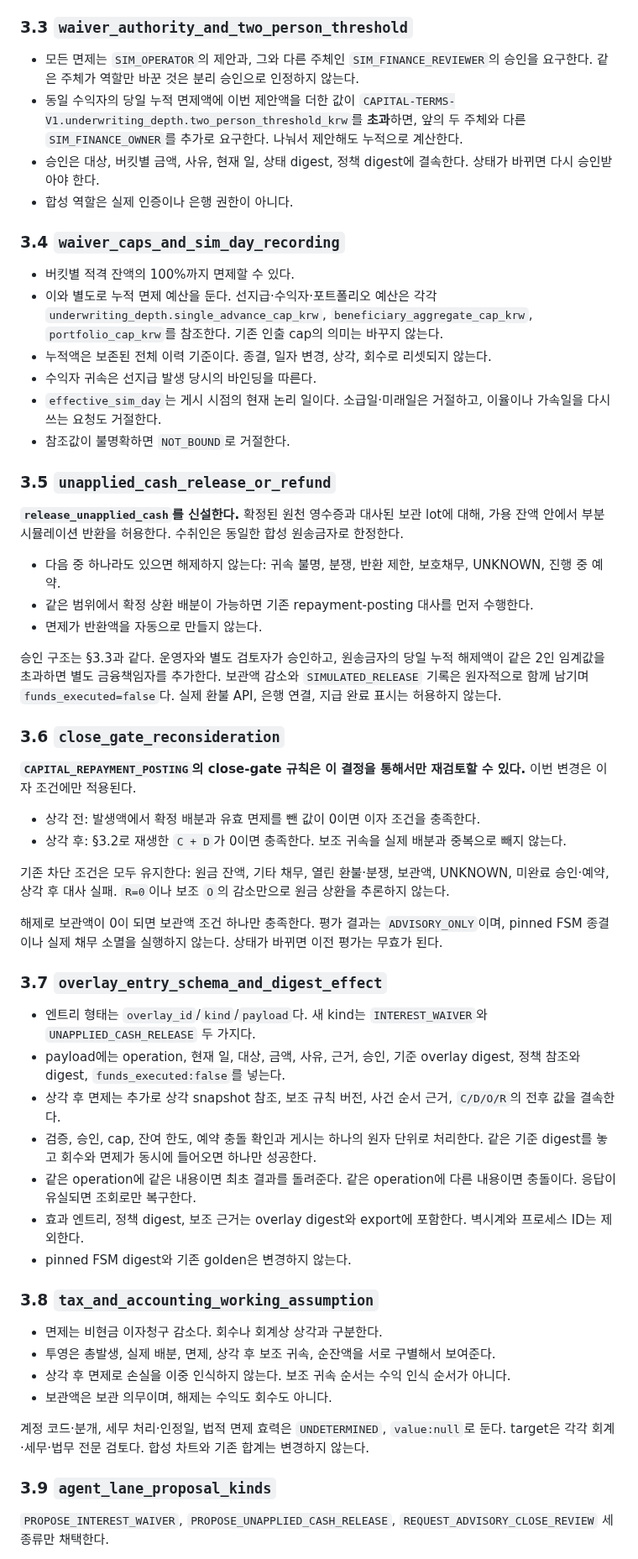
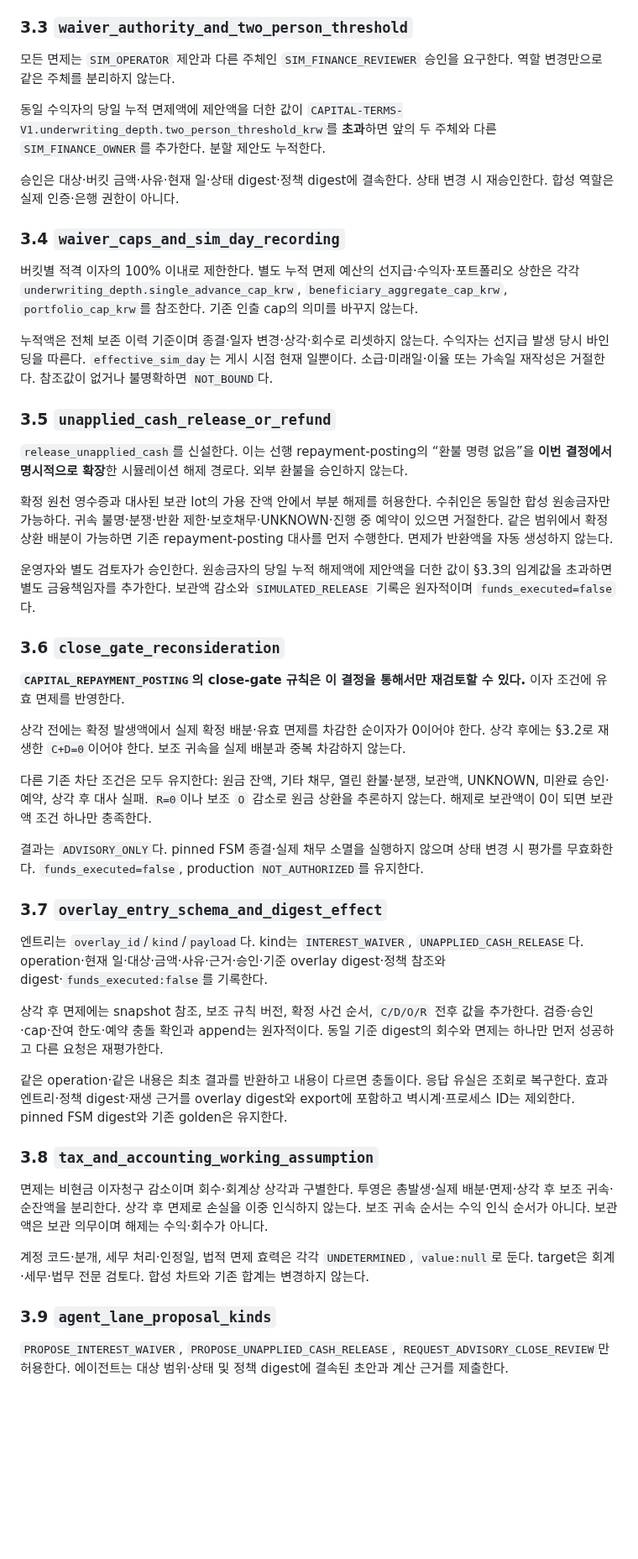
Before and after one commit to SUNBURN-Golden/KIX-CAPITAL, a Markdown page: docs/decisions/CAPITAL_WAIVER_WRITEOFF.md, the part around one of its changes. Shown at 84% size. Rendered like a GitHub page; blank space fills up the shorter version.

```diff
--- a/docs/decisions/CAPITAL_WAIVER_WRITEOFF.md
+++ b/docs/decisions/CAPITAL_WAIVER_WRITEOFF.md
@@ -92,61 +74,51 @@ CAP 매핑은 허용된 선행 노트의 사용례를 따랐다. CAP 정본 전
 
 ### 3.3 `waiver_authority_and_two_person_threshold`
 
-- 모든 면제는 `SIM_OPERATOR`의 제안과, 그와 다른 주체인 `SIM_FINANCE_REVIEWER`의 승인을 요구한다. 같은 주체가 역할만 바꾼 것은 분리 승인으로 인정하지 않는다.
-- 동일 수익자의 당일 누적 면제액에 이번 제안액을 더한 값이 `CAPITAL-TERMS-V1.underwriting_depth.two_person_threshold_krw`를 **초과**하면, 앞의 두 주체와 다른 `SIM_FINANCE_OWNER`를 추가로 요구한다. 나눠서 제안해도 누적으로 계산한다.
-- 승인은 대상, 버킷별 금액, 사유, 현재 일, 상태 digest, 정책 digest에 결속한다. 상태가 바뀌면 다시 승인받아야 한다.
-- 합성 역할은 실제 인증이나 은행 권한이 아니다.
+모든 면제는 `SIM_OPERATOR` 제안과 다른 주체인 `SIM_FINANCE_REVIEWER` 승인을 요구한다. 역할 변경만으로 같은 주체를 분리하지 않는다.
+
+동일 수익자의 당일 누적 면제액에 제안액을 더한 값이 `CAPITAL-TERMS-V1.underwriting_depth.two_person_threshold_krw`를 **초과**하면 앞의 두 주체와 다른 `SIM_FINANCE_OWNER`를 추가한다. 분할 제안도 누적한다.
+
+승인은 대상·버킷 금액·사유·현재 일·상태 digest·정책 digest에 결속한다. 상태 변경 시 재승인한다. 합성 역할은 실제 인증·은행 권한이 아니다.
 
 ### 3.4 `waiver_caps_and_sim_day_recording`
 
-- 버킷별 적격 잔액의 100%까지 면제할 수 있다.
-- 이와 별도로 누적 면제 예산을 둔다. 선지급·수익자·포트폴리오 예산은 각각 `underwriting_depth.single_advance_cap_krw`, `beneficiary_aggregate_cap_krw`, `portfolio_cap_krw`를 참조한다. 기존 인출 cap의 의미는 바꾸지 않는다.
-- 누적액은 보존된 전체 이력 기준이다. 종결, 일자 변경, 상각, 회수로 리셋되지 않는다.
-- 수익자 귀속은 선지급 발생 당시의 바인딩을 따른다.
-- `effective_sim_day`는 게시 시점의 현재 논리 일이다. 소급일·미래일은 거절하고, 이율이나 가속일을 다시 쓰는 요청도 거절한다.
-- 참조값이 불명확하면 `NOT_BOUND`로 거절한다.
+버킷별 적격 이자의 100% 이내로 제한한다. 별도 누적 면제 예산의 선지급·수익자·포트폴리오 상한은 각각 `underwriting_depth.single_advance_cap_krw`, `beneficiary_aggregate_cap_krw`, `portfolio_cap_krw`를 참조한다. 기존 인출 cap의 의미를 바꾸지 않는다.
+
+누적액은 전체 보존 이력 기준이며 종결·일자 변경·상각·회수로 리셋하지 않는다. 수익자는 선지급 발생 당시 바인딩을 따른다. `effective_sim_day`는 게시 시점 현재 일뿐이다. 소급·미래일·이율 또는 가속일 재작성은 거절한다. 참조값이 없거나 불명확하면 `NOT_BOUND`다.
 
 ### 3.5 `unapplied_cash_release_or_refund`
 
-**`release_unapplied_cash`를 신설한다.** 확정된 원천 영수증과 대사된 보관 lot에 대해, 가용 잔액 안에서 부분 시뮬레이션 반환을 허용한다. 수취인은 동일한 합성 원송금자로 한정한다.
+`release_unapplied_cash`를 신설한다. 이는 선행 repayment-posting의 “환불 명령 없음”을 **이번 결정에서 명시적으로 확장**한 시뮬레이션 해제 경로다. 외부 환불을 승인하지 않는다.
 
-- 다음 중 하나라도 있으면 해제하지 않는다: 귀속 불명, 분쟁, 반환 제한, 보호채무, UNKNOWN, 진행 중 예약.
-- 같은 범위에서 확정 상환 배분이 가능하면 기존 repayment-posting 대사를 먼저 수행한다.
-- 면제가 반환액을 자동으로 만들지 않는다.
+확정 원천 영수증과 대사된 보관 lot의 가용 잔액 안에서 부분 해제를 허용한다. 수취인은 동일한 합성 원송금자만 가능하다. 귀속 불명·분쟁·반환 제한·보호채무·UNKNOWN·진행 중 예약이 있으면 거절한다. 같은 범위에서 확정 상환 배분이 가능하면 기존 repayment-posting 대사를 먼저 수행한다. 면제가 반환액을 자동 생성하지 않는다.
 
-승인 구조는 §3.3과 같다. 운영자와 별도 검토자가 승인하고, 원송금자의 당일 누적 해제액이 같은 2인 임계값을 초과하면 별도 금융책임자를 추가한다. 보관액 감소와 `SIMULATED_RELEASE` 기록은 원자적으로 함께 남기며 `funds_executed=false`다. 실제 환불 API, 은행 연결, 지급 완료 표시는 허용하지 않는다.
+운영자와 별도 검토자가 승인한다. 원송금자의 당일 누적 해제액에 제안액을 더한 값이 §3.3의 임계값을 초과하면 별도 금융책임자를 추가한다. 보관액 감소와 `SIMULATED_RELEASE` 기록은 원자적이며 `funds_executed=false`다.
 
 ### 3.6 `close_gate_reconsideration`
 
-**`CAPITAL_REPAYMENT_POSTING`의 close-gate 규칙은 이 결정을 통해서만 재검토할 수 있다.** 이번 변경은 이자 조건에만 적용된다.
+**`CAPITAL_REPAYMENT_POSTING`의 close-gate 규칙은 이 결정을 통해서만 재검토할 수 있다.** 이자 조건에 유효 면제를 반영한다.
 
-- 상각 전: 발생액에서 확정 배분과 유효 면제를 뺀 값이 0이면 이자 조건을 충족한다.
-- 상각 후: §3.2로 재생한 `C + D`가 0이면 충족한다. 보조 귀속을 실제 배분과 중복으로 빼지 않는다.
+상각 전에는 확정 발생액에서 실제 확정 배분·유효 면제를 차감한 순이자가 0이어야 한다. 상각 후에는 §3.2로 재생한 `C+D=0`이어야 한다. 보조 귀속을 실제 배분과 중복 차감하지 않는다.
 
-기존 차단 조건은 모두 유지한다: 원금 잔액, 기타 채무, 열린 환불·분쟁, 보관액, UNKNOWN, 미완료 승인·예약, 상각 후 대사 실패. `R=0`이나 보조 `O`의 감소만으로 원금 상환을 추론하지 않는다.
+다른 기존 차단 조건은 모두 유지한다: 원금 잔액, 기타 채무, 열린 환불·분쟁, 보관액, UNKNOWN, 미완료 승인·예약, 상각 후 대사 실패. `R=0`이나 보조 `O` 감소로 원금 상환을 추론하지 않는다. 해제로 보관액이 0이 되면 보관액 조건 하나만 충족한다.
 
-해제로 보관액이 0이 되면 보관액 조건 하나만 충족한다. 평가 결과는 `ADVISORY_ONLY`이며, pinned FSM 종결이나 실제 채무 소멸을 실행하지 않는다. 상태가 바뀌면 이전 평가는 무효가 된다.
+결과는 `ADVISORY_ONLY`다. pinned FSM 종결·실제 채무 소멸을 실행하지 않으며 상태 변경 시 평가를 무효화한다. `funds_executed=false`, production `NOT_AUTHORIZED`를 유지한다.
 
 ### 3.7 `overlay_entry_schema_and_digest_effect`
 
-- 엔트리 형태는 `overlay_id`/`kind`/`payload`다. 새 kind는 `INTEREST_WAIVER`와 `UNAPPLIED_CASH_RELEASE` 두 가지다.
-- payload에는 operation, 현재 일, 대상, 금액, 사유, 근거, 승인, 기준 overlay digest, 정책 참조와 digest, `funds_executed:false`를 넣는다.
-- 상각 후 면제는 추가로 상각 snapshot 참조, 보조 규칙 버전, 사건 순서 근거, `C/D/O/R`의 전후 값을 결속한다.
-- 검증, 승인, cap, 잔여 한도, 예약 충돌 확인과 게시는 하나의 원자 단위로 처리한다. 같은 기준 digest를 놓고 회수와 면제가 동시에 들어오면 하나만 성공한다.
-- 같은 operation에 같은 내용이면 최초 결과를 돌려준다. 같은 operation에 다른 내용이면 충돌이다. 응답이 유실되면 조회로만 복구한다.
-- 효과 엔트리, 정책 digest, 보조 근거는 overlay digest와 export에 포함한다. 벽시계와 프로세스 ID는 제외한다.
-- pinned FSM digest와 기존 golden은 변경하지 않는다.
+엔트리는 `overlay_id`/`kind`/`payload`다. kind는 `INTEREST_WAIVER`, `UNAPPLIED_CASH_RELEASE`다. operation·현재 일·대상·금액·사유·근거·승인·기준 overlay digest·정책 참조와 digest·`funds_executed:false`를 기록한다.
+
+상각 후 면제에는 snapshot 참조, 보조 규칙 버전, 확정 사건 순서, `C/D/O/R` 전후 값을 추가한다. 검증·승인·cap·잔여 한도·예약 충돌 확인과 append는 원자적이다. 동일 기준 digest의 회수와 면제는 하나만 먼저 성공하고 다른 요청은 재평가한다.
+
+같은 operation·같은 내용은 최초 결과를 반환하고 내용이 다르면 충돌이다. 응답 유실은 조회로 복구한다. 효과 엔트리·정책 digest·재생 근거를 overlay digest와 export에 포함하고 벽시계·프로세스 ID는 제외한다. pinned FSM digest와 기존 golden은 유지한다.
 
 ### 3.8 `tax_and_accounting_working_assumption`
 
-- 면제는 비현금 이자청구 감소다. 회수나 회계상 상각과 구분한다.
-- 투영은 총발생, 실제 배분, 면제, 상각 후 보조 귀속, 순잔액을 서로 구별해서 보여준다.
-- 상각 후 면제로 손실을 이중 인식하지 않는다. 보조 귀속 순서는 수익 인식 순서가 아니다.
-- 보관액은 보관 의무이며, 해제는 수익도 회수도 아니다.
+면제는 비현금 이자청구 감소이며 회수·회계상 상각과 구별한다. 투영은 총발생·실제 배분·면제·상각 후 보조 귀속·순잔액을 분리한다. 상각 후 면제로 손실을 이중 인식하지 않는다. 보조 귀속 순서는 수익 인식 순서가 아니다. 보관액은 보관 의무이며 해제는 수익·회수가 아니다.
 
-계정 코드·분개, 세무 처리·인정일, 법적 면제 효력은 `UNDETERMINED`, `value:null`로 둔다. target은 각각 회계·세무·법무 전문 검토다. 합성 차트와 기존 합계는 변경하지 않는다.
+계정 코드·분개, 세무 처리·인정일, 법적 면제 효력은 각각 `UNDETERMINED`, `value:null`로 둔다. target은 회계·세무·법무 전문 검토다. 합성 차트와 기존 합계는 변경하지 않는다.
 
 ### 3.9 `agent_lane_proposal_kinds`
 
-`PROPOSE_INTEREST_WAIVER`, `PROPOSE_UNAPPLIED_CASH_RELEASE`, `REQUEST_ADVISORY_CLOSE_REVIEW` 세 종류만 채택한다.
+`PROPOSE_INTEREST_WAIVER`, `PROPOSE_UNAPPLIED_CASH_RELEASE`, `REQUEST_ADVISORY_CLOSE_REVIEW`만 허용한다. 에이전트는 대상 범위·상태 및 정책 digest에 결속된 초안과 계산 근거를 제출한다.
 
```
Also changed, not shown: other parts of docs/decisions/CAPITAL_WAIVER_WRITEOFF.md (+66 -97 lines).
